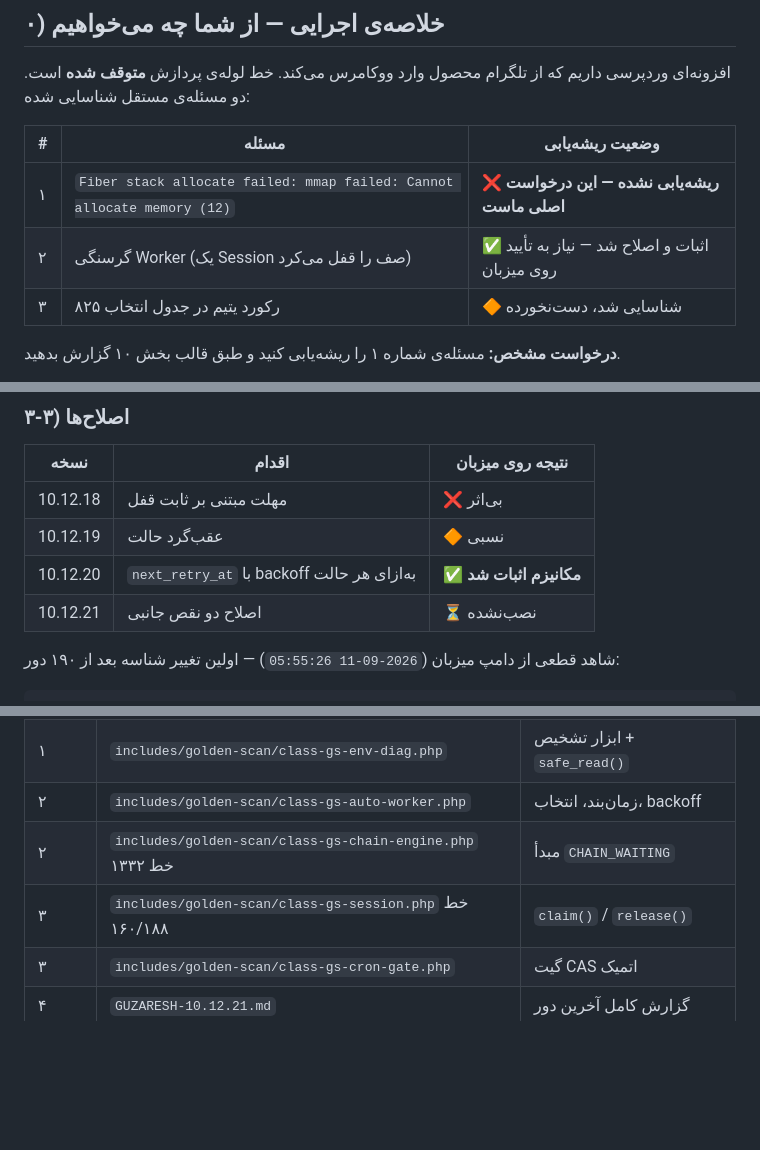
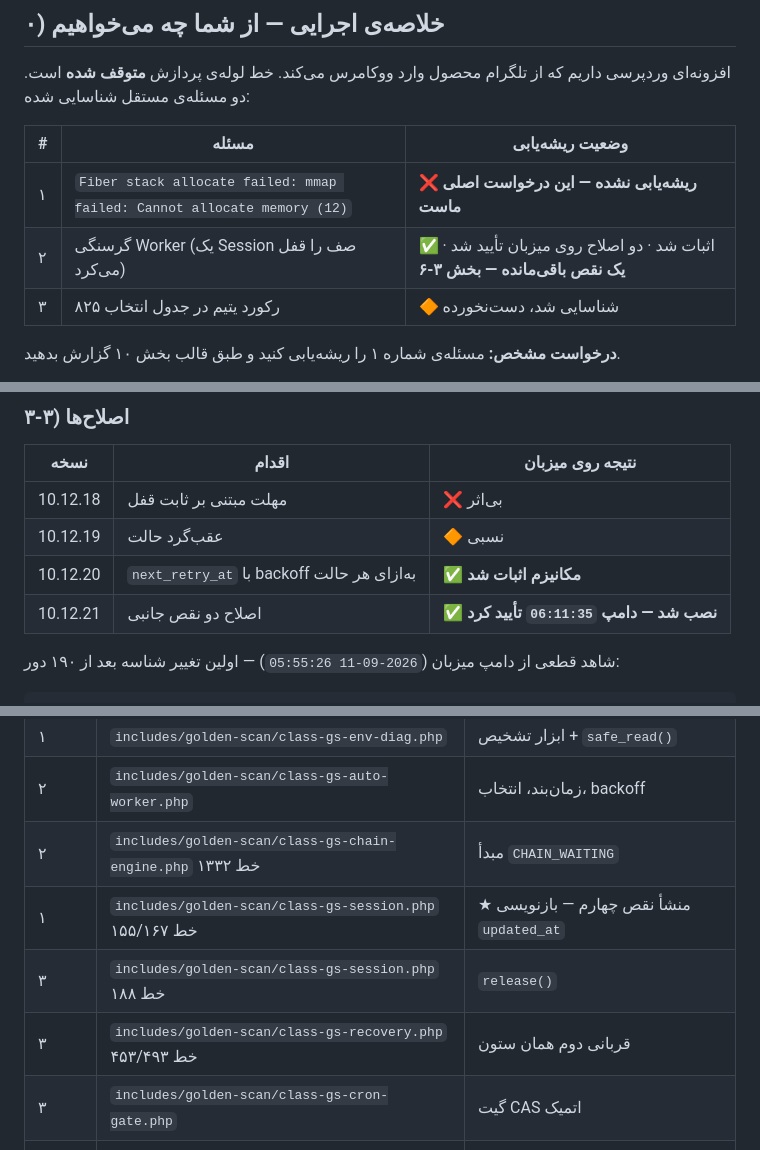
Before and after one commit to AdelJamali/aaa, a Markdown page: BRIEF-KARSHENAS.md, 3 parts joined by grey strips. Rendered like a GitHub page; blank space fills up the shorter version.

```diff
--- a/BRIEF-KARSHENAS.md
+++ b/BRIEF-KARSHENAS.md
@@ -14,7 +14,7 @@
 | # | مسئله | وضعیت ریشه‌یابی |
 |---|---|---|
 | ۱ | `Fiber stack allocate failed: mmap failed: Cannot allocate memory (12)` | ❌ **ریشه‌یابی نشده — این درخواست اصلی ماست** |
-| ۲ | گرسنگی Worker (یک Session صف را قفل می‌کرد) | ✅ اثبات و اصلاح شد — نیاز به تأیید روی میزبان |
+| ۲ | گرسنگی Worker (یک Session صف را قفل می‌کرد) | ✅ اثبات شد · دو اصلاح روی میزبان تأیید شد · **یک نقص باقی‌مانده — بخش ۳-۶** |
 | ۳ | ۸۲۵ رکورد یتیم در جدول انتخاب | 🔶 شناسایی شد، دست‌نخورده |
 
 **درخواست مشخص:** مسئله‌ی شماره ۱ را ریشه‌یابی کنید و طبق قالب بخش ۱۰
@@ -287,7 +287,7 @@ return array( 'state' => 'CHAIN_WAITING', 'waiting' => true );
 | 10.12.18 | مهلت مبتنی بر ثابت قفل | ❌ بی‌اثر |
 | 10.12.19 | عقب‌گرد حالت | 🔶 نسبی |
 | 10.12.20 | `next_retry_at` با backoff به‌ازای هر حالت | ✅ **مکانیزم اثبات شد** |
-| 10.12.21 | اصلاح دو نقص جانبی | ⏳ نصب‌نشده |
+| 10.12.21 | اصلاح دو نقص جانبی | ✅ **نصب شد — دامپ `06:11:35` تأیید کرد** |
 
 شاهد قطعی از دامپ میزبان (`2026-09-11 05:55:26`) — اولین تغییر شناسه
 بعد از ۱۹۰ دور:
@@ -570,7 +636,9 @@ php -i | grep -E 'fiber.stack_size|memory_limit'
 | ۱ | `includes/golden-scan/class-gs-env-diag.php` | ابزار تشخیص + `safe_read()` |
 | ۲ | `includes/golden-scan/class-gs-auto-worker.php` | زمان‌بند، انتخاب، backoff |
 | ۲ | `includes/golden-scan/class-gs-chain-engine.php` خط ۱۳۳۲ | مبدأ `CHAIN_WAITING` |
-| ۳ | `includes/golden-scan/class-gs-session.php` خط ۱۶۰/۱۸۸ | `claim()` / `release()` |
+| ۱ | `includes/golden-scan/class-gs-session.php` خط ۱۵۵/۱۶۷ | ★ منشأ نقص چهارم — بازنویسی `updated_at` |
+| ۳ | `includes/golden-scan/class-gs-session.php` خط ۱۸۸ | `release()` |
+| ۳ | `includes/golden-scan/class-gs-recovery.php` خط ۴۵۳/۴۹۳ | قربانی دوم همان ستون |
 | ۳ | `includes/golden-scan/class-gs-cron-gate.php` | گیت CAS اتمیک |
 | ۴ | `GUZARESH-10.12.21.md` | گزارش کامل آخرین دور |
 | ۴ | `tests/` | ۹ مجموعه‌ی تست ایستا |
```
Also changed, not shown: other parts of BRIEF-KARSHENAS.md (+67 -1 lines).
